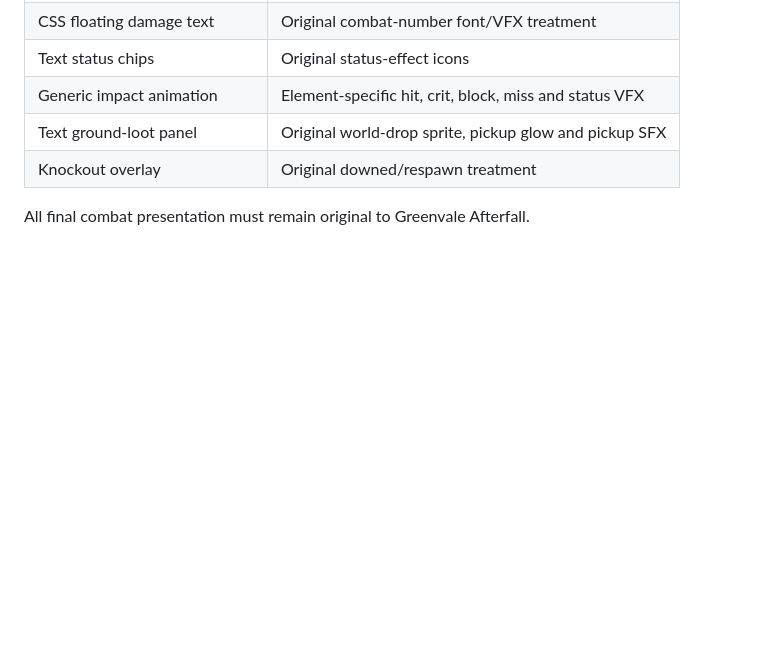
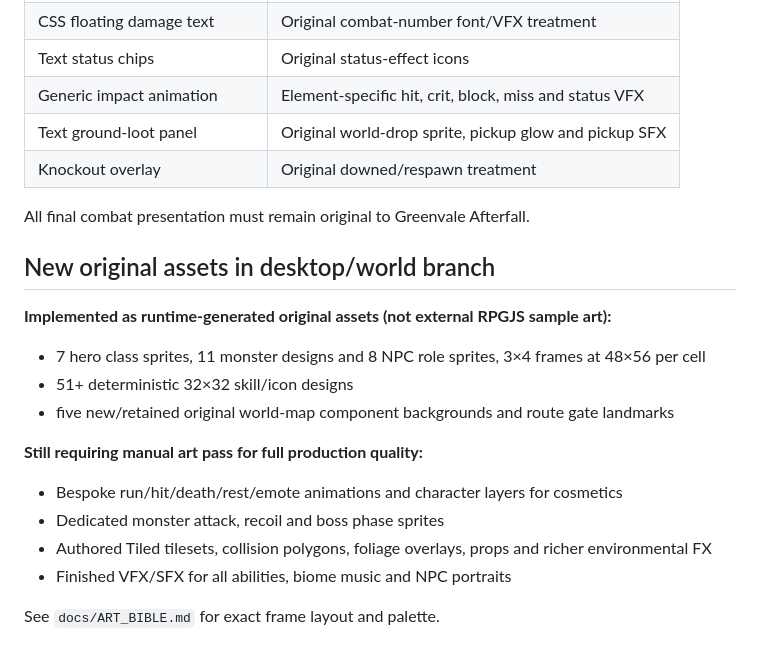
Before and after one commit to Iowzaza225/greenvale-rpgjs, a Markdown page: ASSET_TODO.md, the part around the change. Drawn GitHub-style; blank space fills up the shorter version.

Commit message:
Docs: update ASSET_TODO.md for desktop and new original world

```diff
--- a/ASSET_TODO.md
+++ b/ASSET_TODO.md
@@ -67,3 +67,19 @@ The placeholder ids are stable so final art/audio can replace them without chang
 | Knockout overlay | Original downed/respawn treatment |
 
 All final combat presentation must remain original to Greenvale Afterfall.
+
+
+## New original assets in desktop/world branch
+
+**Implemented as runtime-generated original assets (not external RPGJS sample art):**
+- 7 hero class sprites, 11 monster designs and 8 NPC role sprites, 3×4 frames at 48×56 per cell
+- 51+ deterministic 32×32 skill/icon designs
+- five new/retained original world-map component backgrounds and route gate landmarks
+
+**Still requiring manual art pass for full production quality:**
+- Bespoke run/hit/death/rest/emote animations and character layers for cosmetics
+- Dedicated monster attack, recoil and boss phase sprites
+- Authored Tiled tilesets, collision polygons, foliage overlays, props and richer environmental FX
+- Finished VFX/SFX for all abilities, biome music and NPC portraits
+
+See `docs/ART_BIBLE.md` for exact frame layout and palette.
```
